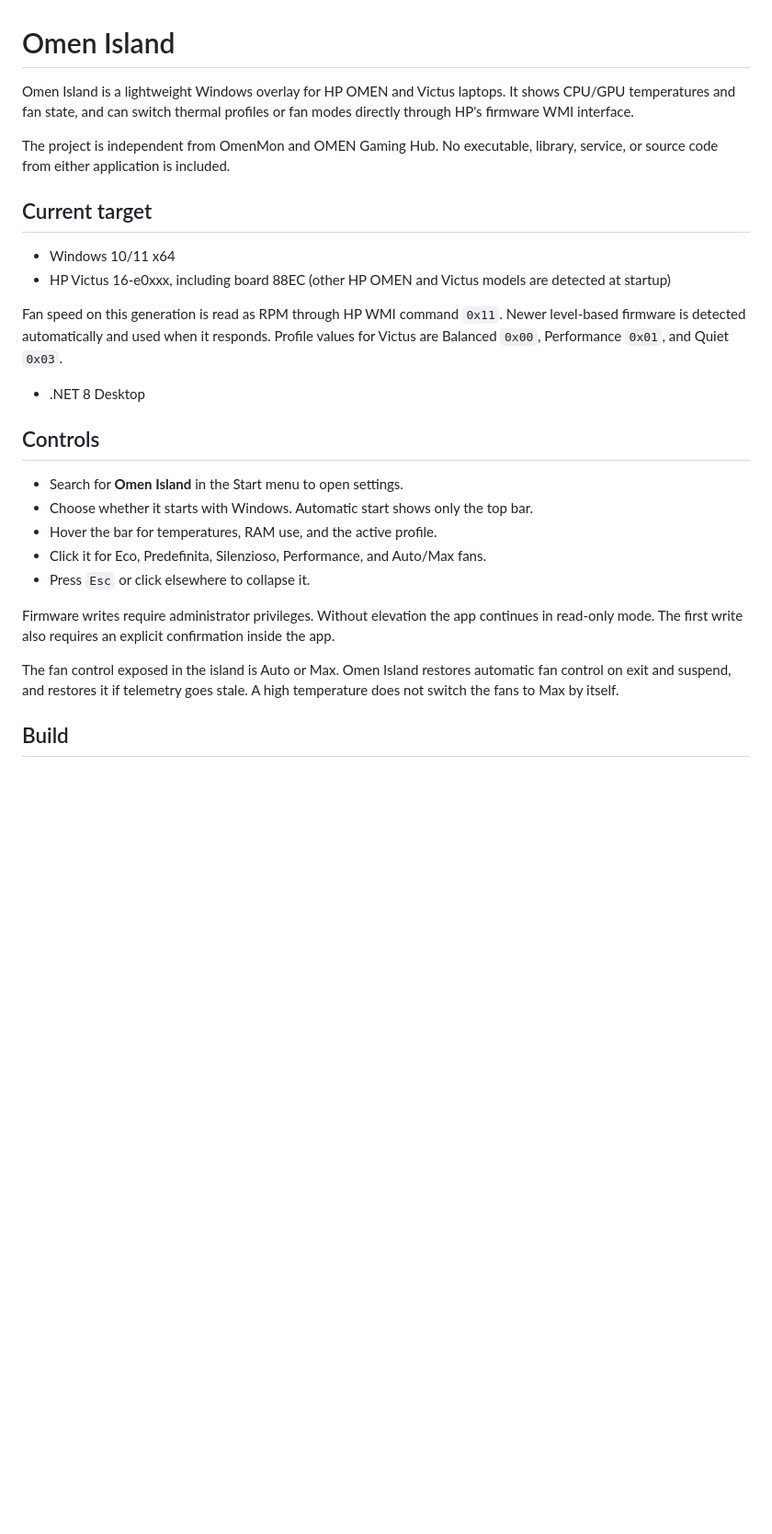
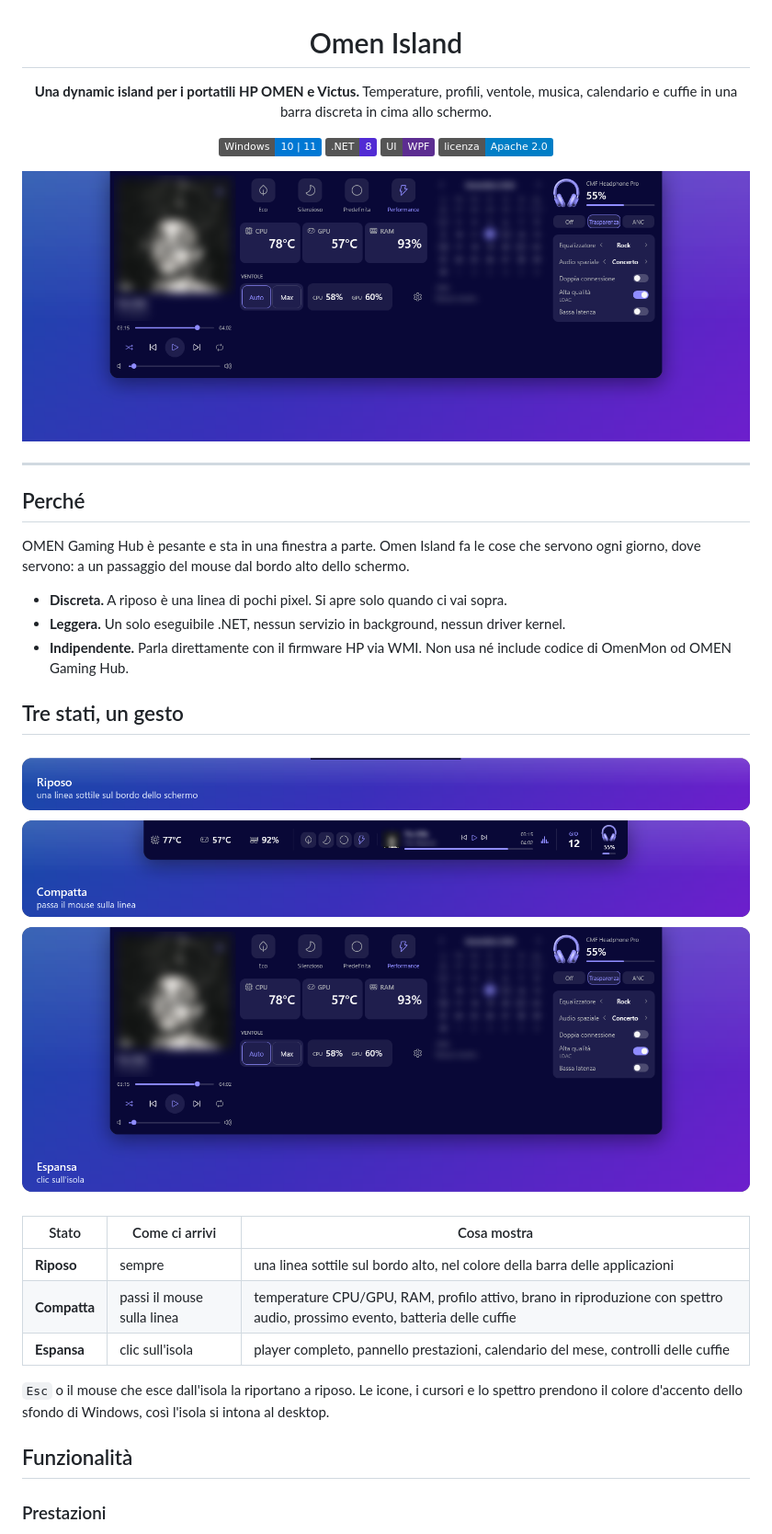
Before and after one commit to federicocattelan/OmenIsland, a Markdown page: README.md, the part around one of its changes. Shown at 92% size. Drawn GitHub-style; pictures changed too: docs/images/hero.png (added), docs/images/states.png (added); badges without logos; blank space fills up the shorter version.

```diff
--- a/README.md
+++ b/README.md
@@ -1,36 +3,40 @@
 # Omen Island
 
-Omen Island is a lightweight Windows overlay for HP OMEN and Victus laptops.
-It shows CPU/GPU temperatures and fan state, and can switch thermal profiles
-or fan modes directly through HP's firmware WMI interface.
+**Una dynamic island per i portatili HP OMEN e Victus.**
+Temperature, profili, ventole, musica, calendario e cuffie in una barra discreta in cima allo schermo.
 
-The project is independent from OmenMon and OMEN Gaming Hub. No executable,
-library, service, or source code from either application is included.
+![Windows 11](https://img.shields.io/badge/Windows-10%20%7C%2011-0078D4?logo=windows11&logoColor=white)
+![.NET 8](https://img.shields.io/badge/.NET-8-512BD4?logo=dotnet&logoColor=white)
+![WPF](https://img.shields.io/badge/UI-WPF-5C2D91)
+![Licenza](https://img.shields.io/badge/licenza-Apache%202.0-blue)
 
-## Current target
+![Omen Island espansa](docs/images/hero.png)
 
-- Windows 10/11 x64
-- HP Victus 16-e0xxx, including board 88EC (other HP OMEN and Victus models are detected at startup)
+</div>
 
-Fan speed on this generation is read as RPM through HP WMI command `0x11`.
-Newer level-based firmware is detected automatically and used when it responds.
-Profile values for Victus are Balanced `0x00`, Performance `0x01`, and Quiet `0x03`.
-- .NET 8 Desktop
+---
 
-## Controls
+## Perché
 
-- Search for **Omen Island** in the Start menu to open settings.
-- Choose whether it starts with Windows. Automatic start shows only the top bar.
-- Hover the bar for temperatures, RAM use, and the active profile.
-- Click it for Eco, Predefinita, Silenzioso, Performance, and Auto/Max fans.
-- Press `Esc` or click elsewhere to collapse it.
+OMEN Gaming Hub è pesante e sta in una finestra a parte. Omen Island fa le cose che servono ogni giorno, dove servono: a un passaggio del mouse dal bordo alto dello schermo.
 
-Firmware writes require administrator privileges. Without elevation the app
-continues in read-only mode. The first write also requires an explicit
-confirmation inside the app.
+- **Discreta.** A riposo è una linea di pochi pixel. Si apre solo quando ci vai sopra.
+- **Leggera.** Un solo eseguibile .NET, nessun servizio in background, nessun driver kernel.
+- **Indipendente.** Parla direttamente con il firmware HP via WMI. Non usa né include codice di OmenMon od OMEN Gaming Hub.
 
-The fan control exposed in the island is Auto or Max. Omen Island restores
-automatic fan control on exit and suspend, and restores it if telemetry goes
-stale. A high temperature does not switch the fans to Max by itself.
+## Tre stati, un gesto
 
-## Build
+![Riposo, compatta, espansa](docs/images/states.png)
+
+| Stato | Come ci arrivi | Cosa mostra |
+|---|---|---|
+| **Riposo** | sempre | una linea sottile sul bordo alto, nel colore della barra delle applicazioni |
+| **Compatta** | passi il mouse sulla linea | temperature CPU/GPU, RAM, profilo attivo, brano in riproduzione con spettro audio, prossimo evento, batteria delle cuffie |
+| **Espansa** | clic sull'isola | player completo, pannello prestazioni, calendario del mese, controlli delle cuffie |
+
+`Esc` o il mouse che esce dall'isola la riportano a riposo. Le icone, i cursori e lo spettro prendono il colore d'accento dello sfondo di Windows, così l'isola si intona al desktop.
+
+## Funzionalità
+
+### Prestazioni
+
```
Also changed, not shown: other parts of README.md (+112 -11 lines), docs/images/compact.png (added), docs/images/expanded.png (added), docs/images/headphones.png (added), docs/images/settings.png (added).
